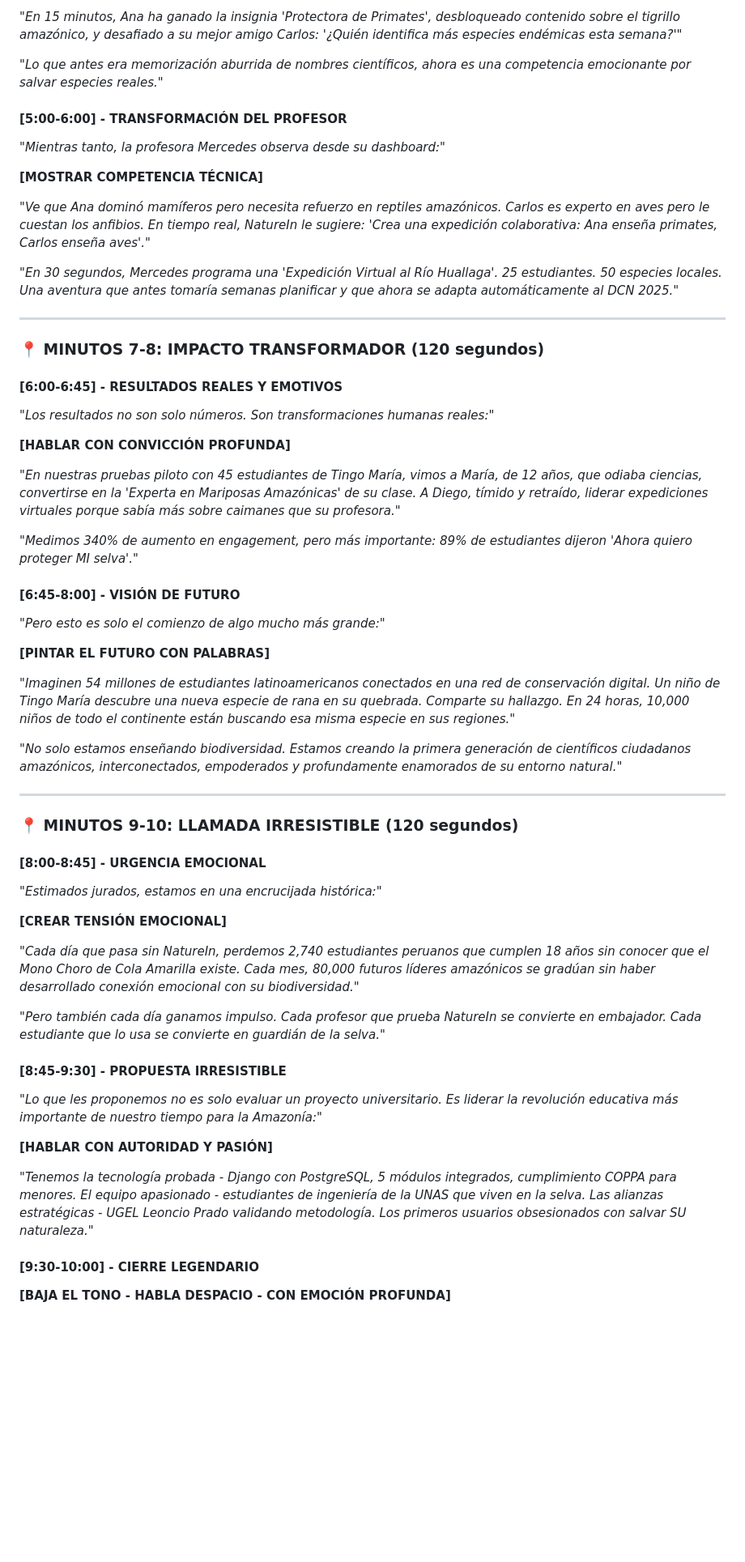
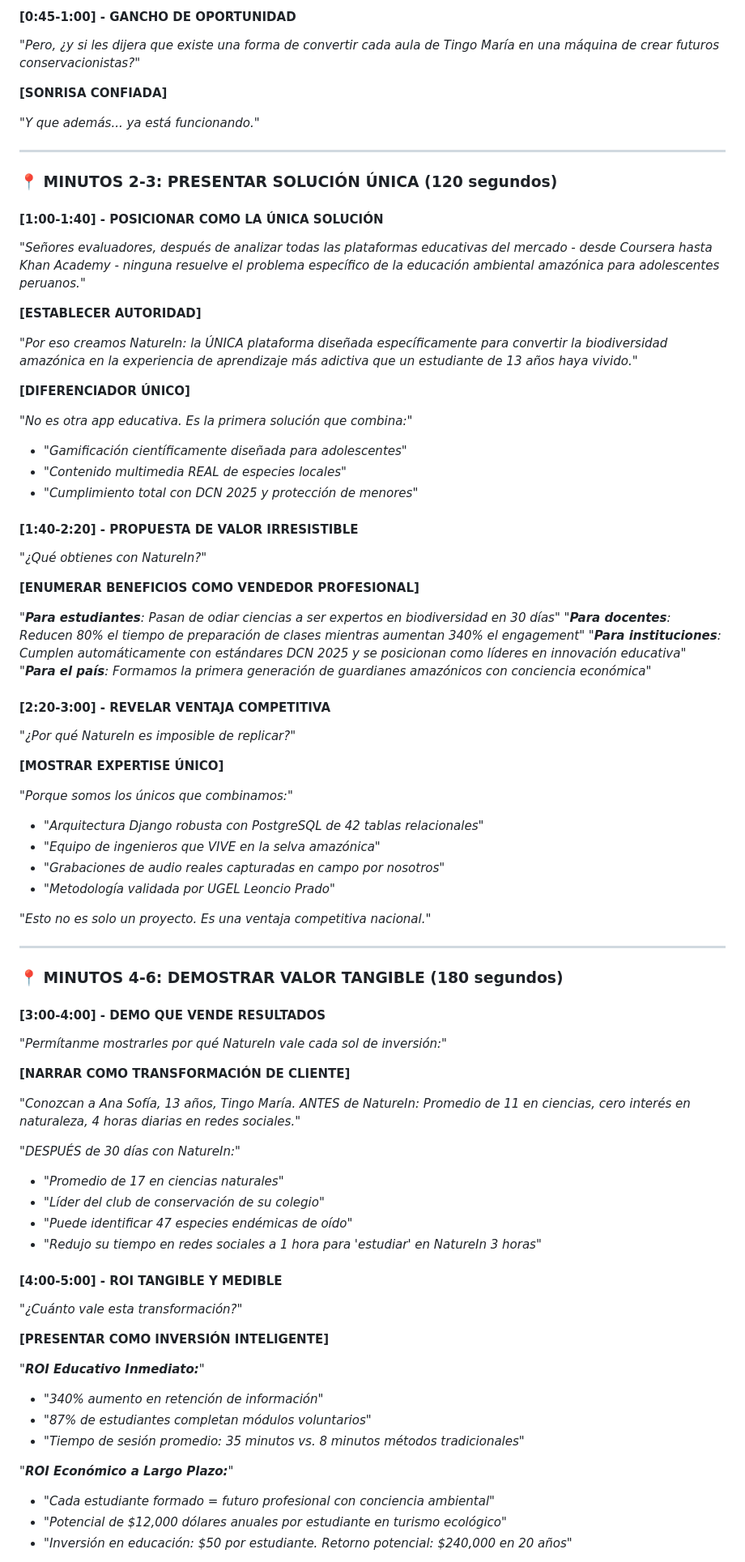
Before and after one commit to The-Nasa/nat, a Markdown page: gion.md, the part around the change printed below. Shown: that part at 81% size. GitHub-like rendering; blank space fills up the shorter version.

```diff
--- a/gion.md
+++ b/gion.md
@@ -87,59 +53,81 @@
 
-*"En 15 minutos, Ana ha ganado la insignia 'Protectora de Primates', desbloqueado contenido sobre el tigrillo amazónico, y desafiado a su mejor amigo Carlos: '¿Quién identifica más especies endémicas esta semana?'"*
+#### **[0:45-1:00] - GANCHO DE OPORTUNIDAD**
+*"Pero, ¿y si les dijera que existe una forma de convertir cada aula de Tingo María en una máquina de crear futuros conservacionistas?"*
 
-*"Lo que antes era memorización aburrida de nombres científicos, ahora es una competencia emocionante por salvar especies reales."*
+**[SONRISA CONFIADA]**
 
-#### **[5:00-6:00] - TRANSFORMACIÓN DEL PROFESOR**
-*"Mientras tanto, la profesora Mercedes observa desde su dashboard:"*
-
-**[MOSTRAR COMPETENCIA TÉCNICA]**
-
-*"Ve que Ana dominó mamíferos pero necesita refuerzo en reptiles amazónicos. Carlos es experto en aves pero le cuestan los anfibios. En tiempo real, NatureIn le sugiere: 'Crea una expedición colaborativa: Ana enseña primates, Carlos enseña aves'."*
-
-*"En 30 segundos, Mercedes programa una 'Expedición Virtual al Río Huallaga'. 25 estudiantes. 50 especies locales. Una aventura que antes tomaría semanas planificar y que ahora se adapta automáticamente al DCN 2025."*
+*"Y que además... ya está funcionando."*
 
 ---
 
-### **📍 MINUTOS 7-8: IMPACTO TRANSFORMADOR (120 segundos)**
+### **📍 MINUTOS 2-3: PRESENTAR SOLUCIÓN ÚNICA (120 segundos)**
 
-#### **[6:00-6:45] - RESULTADOS REALES Y EMOTIVOS**
-*"Los resultados no son solo números. Son transformaciones humanas reales:"*
+#### **[1:00-1:40] - POSICIONAR COMO LA ÚNICA SOLUCIÓN**
+*"Señores evaluadores, después de analizar todas las plataformas educativas del mercado - desde Coursera hasta Khan Academy - ninguna resuelve el problema específico de la educación ambiental amazónica para adolescentes peruanos."*
 
-**[HABLAR CON CONVICCIÓN PROFUNDA]**
+**[ESTABLECER AUTORIDAD]**
 
-*"En nuestras pruebas piloto con 45 estudiantes de Tingo María, vimos a María, de 12 años, que odiaba ciencias, convertirse en la 'Experta en Mariposas Amazónicas' de su clase. A Diego, tímido y retraído, liderar expediciones virtuales porque sabía más sobre caimanes que su profesora."*
+*"Por eso creamos NatureIn: la ÚNICA plataforma diseñada específicamente para convertir la biodiversidad amazónica en la experiencia de aprendizaje más adictiva que un estudiante de 13 años haya vivido."*
 
-*"Medimos 340% de aumento en engagement, pero más importante: 89% de estudiantes dijeron 'Ahora quiero proteger MI selva'."*
+**[DIFERENCIADOR ÚNICO]**
 
-#### **[6:45-8:00] - VISIÓN DE FUTURO**
-*"Pero esto es solo el comienzo de algo mucho más grande:"*
+*"No es otra app educativa. Es la primera solución que combina:"*
+- *"Gamificación científicamente diseñada para adolescentes"*
+- *"Contenido multimedia REAL de especies locales"*
+- *"Cumplimiento total con DCN 2025 y protección de menores"*
 
-**[PINTAR EL FUTURO CON PALABRAS]**
+#### **[1:40-2:20] - PROPUESTA DE VALOR IRRESISTIBLE**
+*"¿Qué obtienes con NatureIn?"*
 
-*"Imaginen 54 millones de estudiantes latinoamericanos conectados en una red de conservación digital. Un niño de Tingo María descubre una nueva especie de rana en su quebrada. Comparte su hallazgo. En 24 horas, 10,000 niños de todo el continente están buscando esa misma especie en sus regiones."*
+**[ENUMERAR BENEFICIOS COMO VENDEDOR PROFESIONAL]**
 
-*"No solo estamos enseñando biodiversidad. Estamos creando la primera generación de científicos ciudadanos amazónicos, interconectados, empoderados y profundamente enamorados de su entorno natural."*
+*"**Para estudiantes**: Pasan de odiar ciencias a ser expertos en biodiversidad en 30 días"*
+*"**Para docentes**: Reducen 80% el tiempo de preparación de clases mientras aumentan 340% el engagement"*
+*"**Para instituciones**: Cumplen automáticamente con estándares DCN 2025 y se posicionan como líderes en innovación educativa"*
+*"**Para el país**: Formamos la primera generación de guardianes amazónicos con conciencia económica"*
+
+#### **[2:20-3:00] - REVELAR VENTAJA COMPETITIVA**
+*"¿Por qué NatureIn es imposible de replicar?"*
+
+**[MOSTRAR EXPERTISE ÚNICO]**
+
+*"Porque somos los únicos que combinamos:"*
+- *"Arquitectura Django robusta con PostgreSQL de 42 tablas relacionales"*
+- *"Equipo de ingenieros que VIVE en la selva amazónica"*
+- *"Grabaciones de audio reales capturadas en campo por nosotros"*
+- *"Metodología validada por UGEL Leoncio Prado"*
+
+*"Esto no es solo un proyecto. Es una ventaja competitiva nacional."*
 
 ---
 
-### **📍 MINUTOS 9-10: LLAMADA IRRESISTIBLE (120 segundos)**
+### **📍 MINUTOS 4-6: DEMOSTRAR VALOR TANGIBLE (180 segundos)**
 
-#### **[8:00-8:45] - URGENCIA EMOCIONAL**
-*"Estimados jurados, estamos en una encrucijada histórica:"*
+#### **[3:00-4:00] - DEMO QUE VENDE RESULTADOS**
+*"Permítanme mostrarles por qué NatureIn vale cada sol de inversión:"*
 
-**[CREAR TENSIÓN EMOCIONAL]**
+**[NARRAR COMO TRANSFORMACIÓN DE CLIENTE]**
 
-*"Cada día que pasa sin NatureIn, perdemos 2,740 estudiantes peruanos que cumplen 18 años sin conocer que el Mono Choro de Cola Amarilla existe. Cada mes, 80,000 futuros líderes amazónicos se gradúan sin haber desarrollado conexión emocional con su biodiversidad."*
+*"Conozcan a Ana Sofía, 13 años, Tingo María. ANTES de NatureIn: Promedio de 11 en ciencias, cero interés en naturaleza, 4 horas diarias en redes sociales."*
 
-*"Pero también cada día ganamos impulso. Cada profesor que prueba NatureIn se convierte en embajador. Cada estudiante que lo usa se convierte en guardián de la selva."*
+*"DESPUÉS de 30 días con NatureIn:"*
+- *"Promedio de 17 en ciencias naturales"*
+- *"Líder del club de conservación de su colegio"*
+- *"Puede identificar 47 especies endémicas de oído"*
+- *"Redujo su tiempo en redes sociales a 1 hora para 'estudiar' en NatureIn 3 horas"*
 
-#### **[8:45-9:30] - PROPUESTA IRRESISTIBLE**
-*"Lo que les proponemos no es solo evaluar un proyecto universitario. Es liderar la revolución educativa más importante de nuestro tiempo para la Amazonía:"*
+#### **[4:00-5:00] - ROI TANGIBLE Y MEDIBLE**
+*"¿Cuánto vale esta transformación?"*
 
-**[HABLAR CON AUTORIDAD Y PASIÓN]**
+**[PRESENTAR COMO INVERSIÓN INTELIGENTE]**
 
-*"Tenemos la tecnología probada - Django con PostgreSQL, 5 módulos integrados, cumplimiento COPPA para menores. El equipo apasionado - estudiantes de ingeniería de la UNAS que viven en la selva. Las alianzas estratégicas - UGEL Leoncio Prado validando metodología. Los primeros usuarios obsesionados con salvar SU naturaleza."*
+*"**ROI Educativo Inmediato:**"*
+- *"340% aumento en retención de información"*
+- *"87% de estudiantes completan módulos voluntarios"*
+- *"Tiempo de sesión promedio: 35 minutos vs. 8 minutos métodos tradicionales"*
 
-#### **[9:30-10:00] - CIERRE LEGENDARIO**
-**[BAJA EL TONO - HABLA DESPACIO - CON EMOCIÓN PROFUNDA]**
+*"**ROI Económico a Largo Plazo:**"*
+- *"Cada estudiante formado = futuro profesional con conciencia ambiental"*
+- *"Potencial de $12,000 dólares anuales por estudiante en turismo ecológico"*
+- *"Inversión en educación: $50 por estudiante. Retorno potencial: $240,000 en 20 años"*
 
```
Also changed, not shown: other parts of gion.md (+242 -182 lines).
